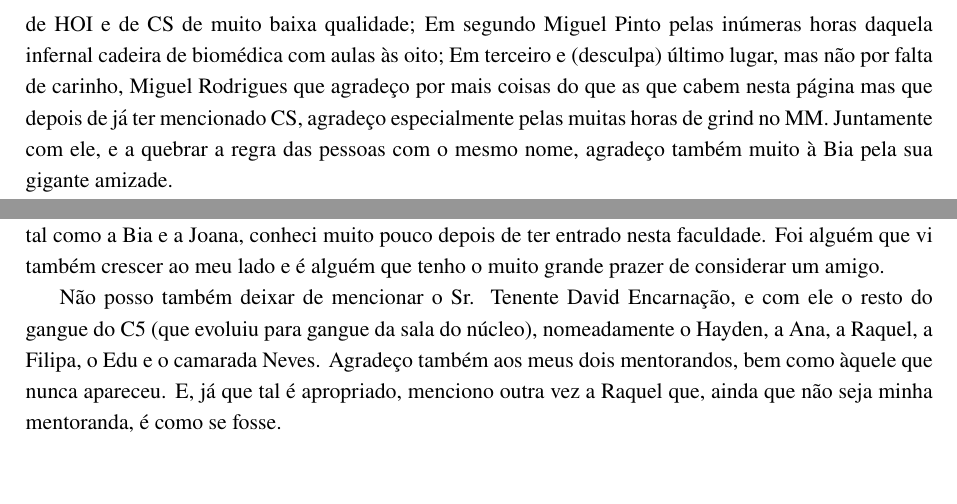
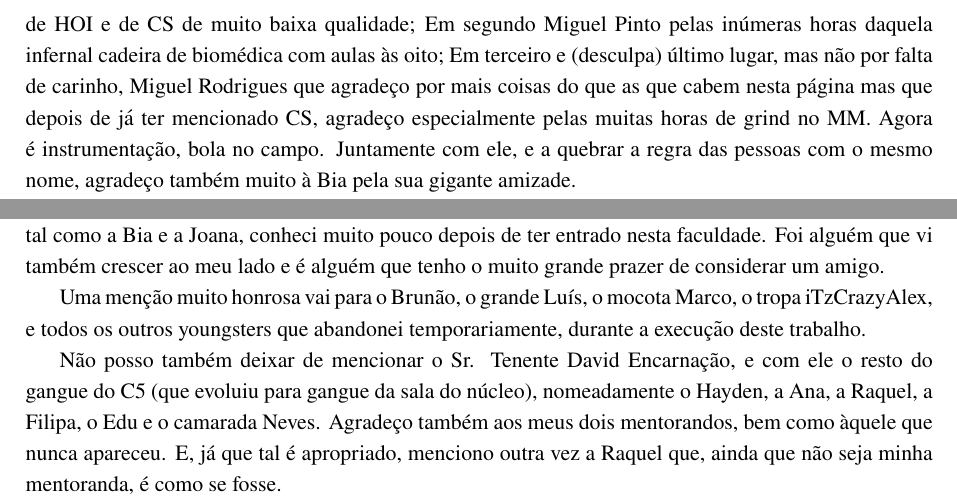
Before and after one commit to HenFar/msc-thesis, a LaTeX thesis (main.tex, which reads frontmatter/acknowledgements.tex): two parts of page 3 of 156, joined at a grey line, cut so that both start at the same text, the shorter picture padded with empty space. Compiled offline with pdfLaTeX; a LaTeX package or settings file that is missing is left out.

Commit message:
small patch to the acknowledgements

```diff
--- a/frontmatter/acknowledgements.tex
+++ b/frontmatter/acknowledgements.tex
@@ -50,7 +50,8 @@ acabada em -el). Em primeiro lugar Miguel Monteiro (e com ele David Xia) pelas m
 de muito baixa qualidade; Em segundo Miguel Pinto pelas inúmeras horas daquela infernal cadeira de biomédica
 com aulas às oito; Em terceiro e (desculpa) último lugar, mas não por falta de carinho, Miguel Rodrigues
 que agradeço por mais coisas do que as que cabem nesta página mas que depois de já ter mencionado CS,
-agradeço especialmente pelas muitas horas de grind no MM. Juntamente com ele, e a quebrar a regra das pessoas
+agradeço especialmente pelas muitas horas de grind no MM. Agora é instrumentação, bola no campo.
+Juntamente com ele, e a quebrar a regra das pessoas
 com o mesmo nome, agradeço também muito à Bia pela sua gigante amizade.
 
 De forma a igualar o carinho da sua tese (que tenho aberta neste exato momento), tenho de agradecer muito
@@ -68,6 +69,10 @@ sem o vosso apoio e a vossa presença. Agradeço também muito ao Hélder que, t
 pouco depois de ter entrado nesta faculdade. Foi alguém que vi também crescer ao meu lado e é alguém que tenho
 o muito grande prazer de considerar um amigo.
 
+Uma menção muito honrosa vai para o Brunão, o grande Luís, o mocota Marco, o tropa
+iTzCrazyAlex, e todos os outros youngsters que abandonei temporariamente, durante a execução deste
+trabalho.
+
 Não posso também deixar de mencionar o Sr. Tenente David Encarnação, e com ele o resto do gangue do C5 (que evoluiu
 para gangue da sala do núcleo), nomeadamente o Hayden, a Ana, a Raquel, a Filipa, o Edu e o camarada Neves. Agradeço
 também aos meus dois mentorandos, bem como àquele que nunca apareceu. E, já que tal é apropriado,
```
Also changed, not shown: main.pdf.
